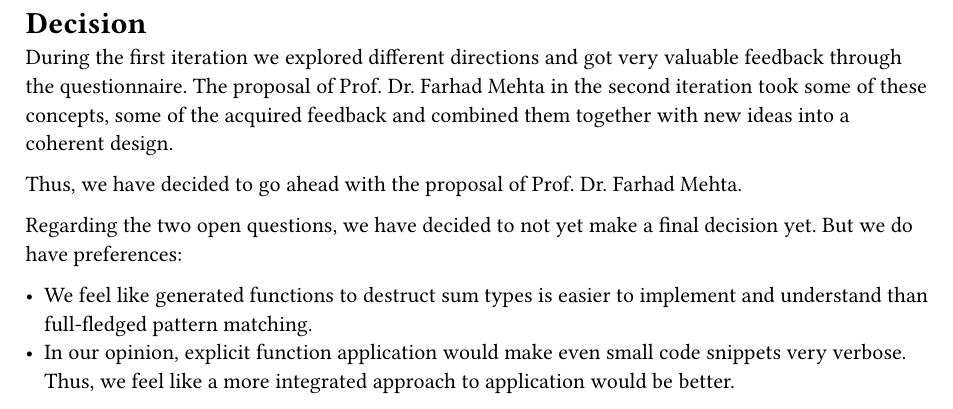
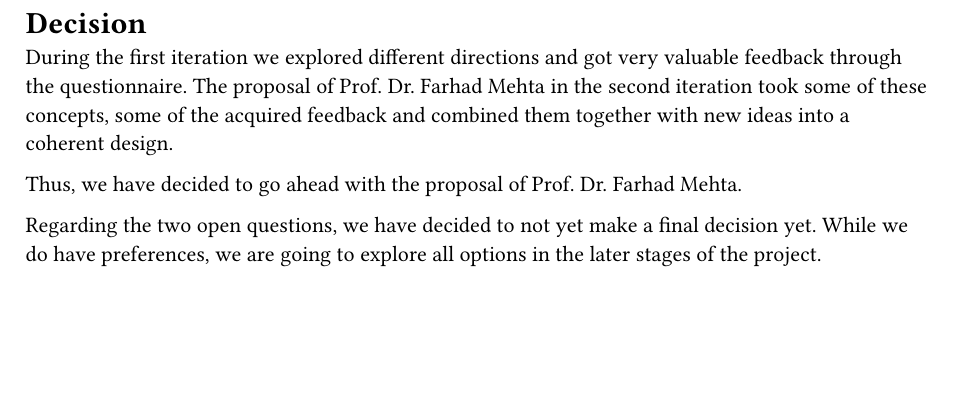
Before and after one commit to VisualFP/docs, a Typst document (SA/design_concept/content/design/design_evaluation_decision.typ): part of the page, cut so that both start at the same text, the shorter picture padded with empty space. Compiled offline with Typst 0.15.

Commit message:
Defer decision process

```diff
--- a/SA/design_concept/content/design/design_evaluation_decision.typ
+++ b/SA/design_concept/content/design/design_evaluation_decision.typ
@@ -10,10 +10,5 @@ Thus, we have decided to go ahead with the proposal of Prof. Dr. Farhad
 Mehta.
 
 Regarding the two open questions, we have decided to not yet make a final
-decision yet. But we do have preferences:
-
-- We feel like generated functions to destruct sum types is easier to
-  implement and understand than full-fledged pattern matching.
-- In our opinion, explicit function application would make even small code
-  snippets very verbose. Thus, we feel like a more integrated approach to
-  application would be better.
+decision yet. While we do have preferences, we are going to explore all
+options in the later stages of the project.
```
